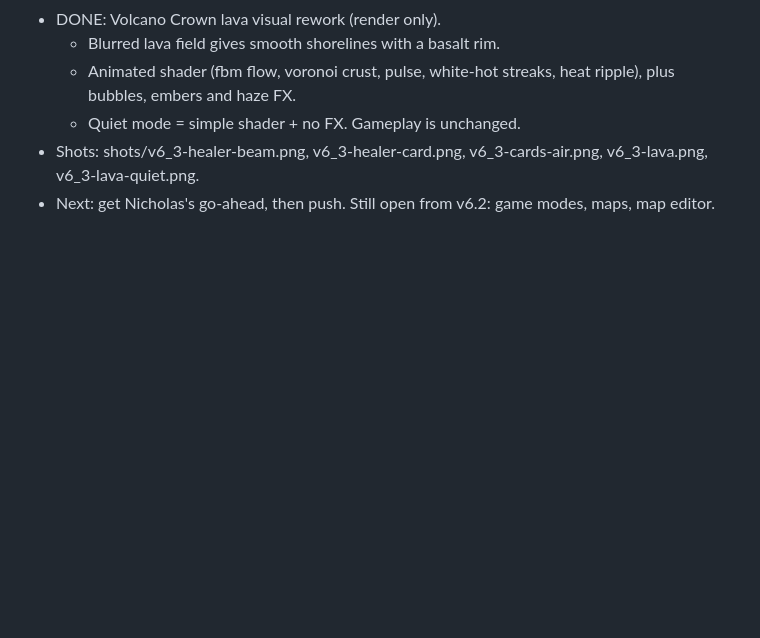
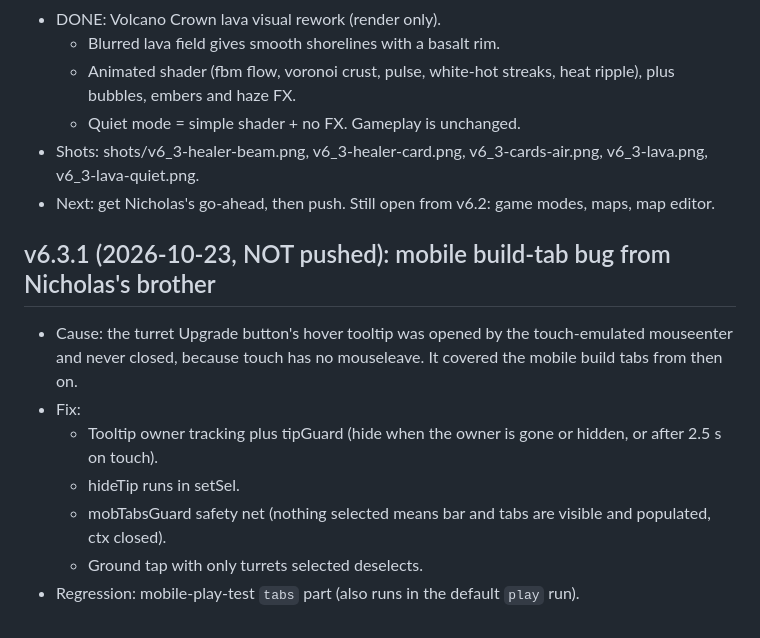
Before and after one commit to IronForgeCreateGM/iron-front, a Markdown page: NEXT-SESSION.md, the part around the change. Rendered like a GitHub page; blank space fills up the shorter version.

```diff
--- a/NEXT-SESSION.md
+++ b/NEXT-SESSION.md
@@ -126,3 +126,12 @@ Also earlier backlog: wall gate.
   - Quiet mode = simple shader + no FX. Gameplay is unchanged.
 - Shots: shots/v6_3-healer-beam.png, v6_3-healer-card.png, v6_3-cards-air.png, v6_3-lava.png, v6_3-lava-quiet.png.
 - Next: get Nicholas's go-ahead, then push. Still open from v6.2: game modes, maps, map editor.
+
+## v6.3.1 (2026-10-23, NOT pushed): mobile build-tab bug from Nicholas's brother
+- Cause: the turret Upgrade button's hover tooltip was opened by the touch-emulated mouseenter and never closed, because touch has no mouseleave. It covered the mobile build tabs from then on.
+- Fix:
+  - Tooltip owner tracking plus tipGuard (hide when the owner is gone or hidden, or after 2.5 s on touch).
+  - hideTip runs in setSel.
+  - mobTabsGuard safety net (nothing selected means bar and tabs are visible and populated, ctx closed).
+  - Ground tap with only turrets selected deselects.
+- Regression: mobile-play-test `tabs` part (also runs in the default `play` run).
```
Also changed, not shown: README.md (+6 -0 lines).
